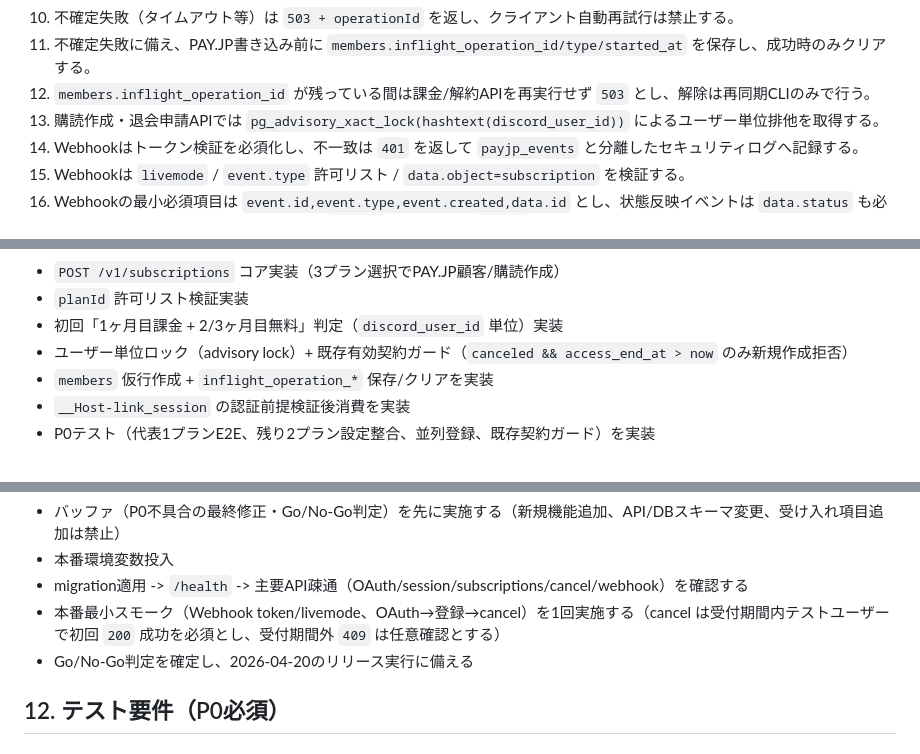
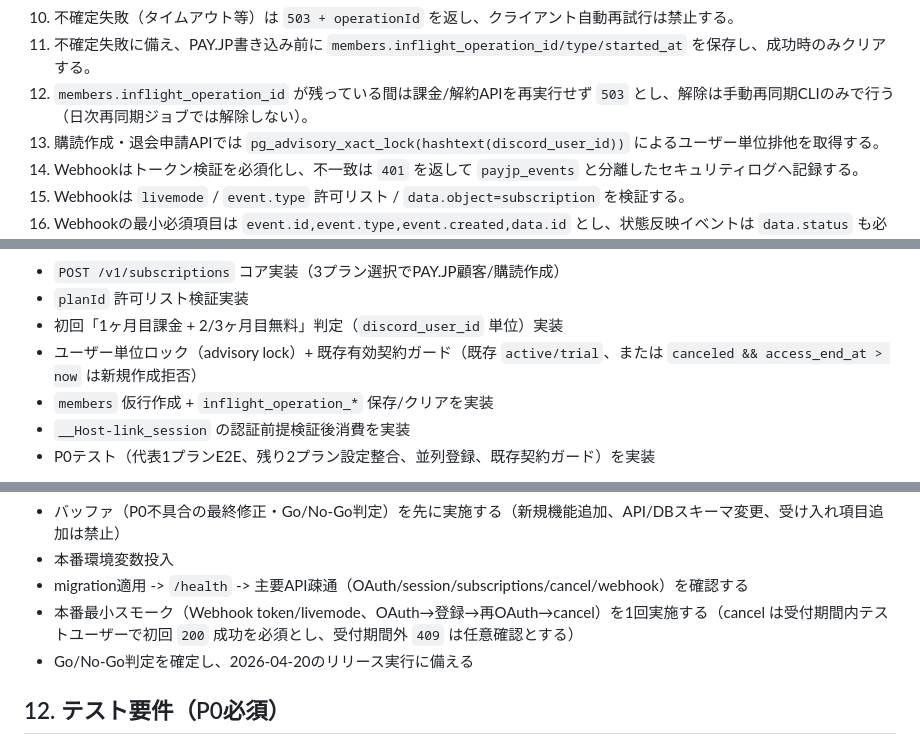
Before and after one commit to penpon/payjp, a Markdown page: 2weeks-spec.md, 3 parts joined by grey strips. GitHub-like rendering.

```diff
--- a/2weeks-spec.md
+++ b/2weeks-spec.md
@@ -388,7 +388,7 @@ MVP（〜2026-04-20）では、以下は実装しない。
 9. customer/subscription/charge/cancel のPAY.JP書き込みAPIは自動再試行しない。
 10. 不確定失敗（タイムアウト等）は `503 + operationId` を返し、クライアント自動再試行は禁止する。
 11. 不確定失敗に備え、PAY.JP書き込み前に `members.inflight_operation_id/type/started_at` を保存し、成功時のみクリアする。
-12. `members.inflight_operation_id` が残っている間は課金/解約APIを再実行せず `503` とし、解除は再同期CLIのみで行う。
+12. `members.inflight_operation_id` が残っている間は課金/解約APIを再実行せず `503` とし、解除は手動再同期CLIのみで行う（日次再同期ジョブでは解除しない）。
 13. 購読作成・退会申請APIでは `pg_advisory_xact_lock(hashtext(discord_user_id))` によるユーザー単位排他を取得する。
 14. Webhookはトークン検証を必須化し、不一致は `401` を返して `payjp_events` と分離したセキュリティログへ記録する。
 15. Webhookは `livemode` / `event.type` 許可リスト / `data.object=subscription` を検証する。
@@ -476,7 +477,7 @@ MVP（〜2026-04-20）では、以下は実装しない。
 - `POST /v1/subscriptions` コア実装（3プラン選択でPAY.JP顧客/購読作成）
 - `planId` 許可リスト検証実装
 - 初回「1ヶ月目課金 + 2/3ヶ月目無料」判定（`discord_user_id` 単位）実装
-- ユーザー単位ロック（advisory lock）+ 既存有効契約ガード（`canceled && access_end_at > now` のみ新規作成拒否）
+- ユーザー単位ロック（advisory lock）+ 既存有効契約ガード（既存 `active/trial`、または `canceled && access_end_at > now` は新規作成拒否）
 - `members` 仮行作成 + `inflight_operation_*` 保存/クリアを実装
 - `__Host-link_session` の認証前提検証後消費を実装
 - P0テスト（代表1プランE2E、残り2プラン設定整合、並列登録、既存契約ガード）を実装
@@ -535,7 +536,7 @@ MVP（〜2026-04-20）では、以下は実装しない。
 - バッファ（P0不具合の最終修正・Go/No-Go判定）を先に実施する（新規機能追加、API/DBスキーマ変更、受け入れ項目追加は禁止）
 - 本番環境変数投入
 - migration適用 -> `/health` -> 主要API疎通（OAuth/session/subscriptions/cancel/webhook）を確認する
-- 本番最小スモーク（Webhook token/livemode、OAuth→登録→cancel）を1回実施する（cancel は受付期間内テストユーザーで初回 `200` 成功を必須とし、受付期間外 `409` は任意確認とする）
+- 本番最小スモーク（Webhook token/livemode、OAuth→登録→再OAuth→cancel）を1回実施する（cancel は受付期間内テストユーザーで初回 `200` 成功を必須とし、受付期間外 `409` は任意確認とする）
 - Go/No-Go判定を確定し、2026-04-20のリリース実行に備える
 
 ## 12. テスト要件（P0必須）
```
Also changed, not shown: other parts of 2weeks-spec.md (+8 -7 lines).
